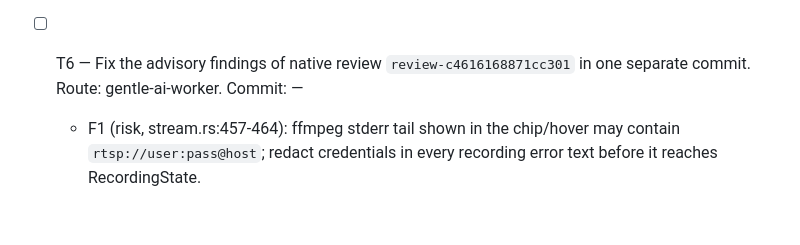
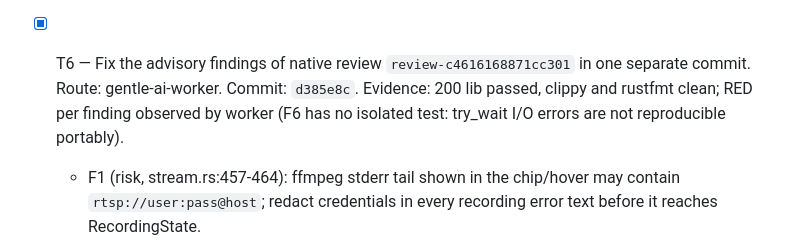
Before and after one commit to edoriban/cam-viewer, a Markdown page: odd/tasks/ux-pass.md, the part around the change. GitHub-like rendering; blank space fills up the shorter version.

Commit message:
docs(odd): record review findings fix

```diff
--- a/odd/tasks/ux-pass.md
+++ b/odd/tasks/ux-pass.md
@@ -46,7 +46,7 @@ Branch `feat/ux-pass`; work-unit commits per lot; push/PR/merge remain the user'
 
 - [x] T5 — Fix 4 defects from independent gentle-ai-verify (Discover bypassed S6 lock; Drop blocked UI; stalled input ignored `q`; already-exited recorder read SAVED) + parallel exit join. Route: gentle-ai-worker. Commit: see `git log` (fix(recording): never lose a recording...). Evidence: 187 lib passed, RED per defect observed by worker; SIGINT escalation tested against a silent TCP listener (FIFO open() is not interruptible by SIGINT).
 
-- [ ] T6 — Fix the advisory findings of native review `review-c4616168871cc301` in one separate commit. Route: gentle-ai-worker. Commit: —
+- [x] T6 — Fix the advisory findings of native review `review-c4616168871cc301` in one separate commit. Route: gentle-ai-worker. Commit: `d385e8c`. Evidence: 200 lib passed, clippy and rustfmt clean; RED per finding observed by worker (F6 has no isolated test: try_wait I/O errors are not reproducible portably).
   - F1 (risk, stream.rs:457-464): ffmpeg stderr tail shown in the chip/hover may contain `rtsp://user:pass@host`; redact credentials in every recording error text before it reaches RecordingState.
   - F2 (reliability, app.rs:1591-1593): exit only joins finish threads of cameras still configured; finishes started by dropping a removed/edited camera are never awaited at exit.
   - F3 (reliability, app.rs:2343-2344): clicking a Failed chip starts a recording even when the stream has no frame; without a frame a click must dismiss the error (back to Idle), not start.
```
